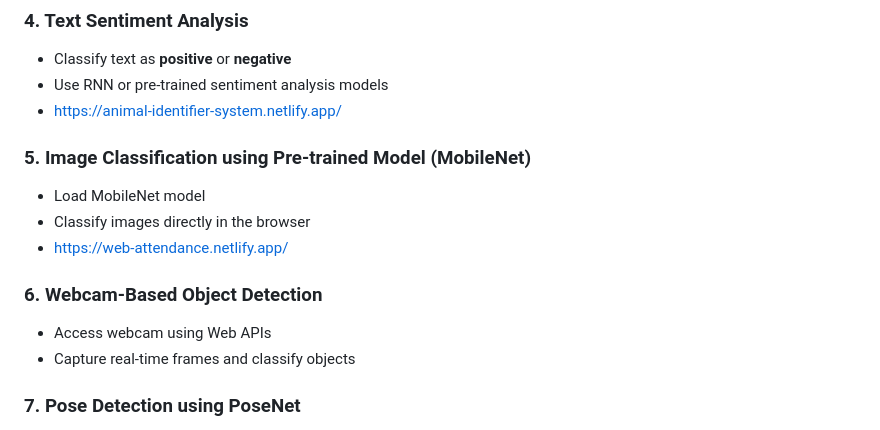
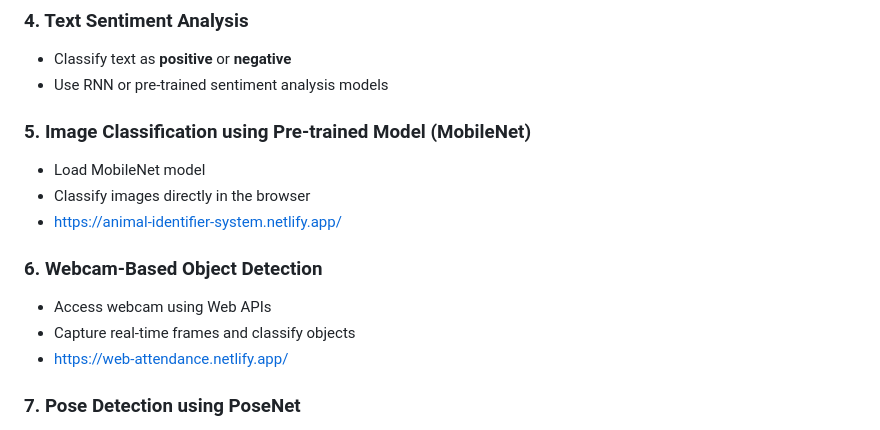
Before and after one commit to SubodhWalondre-1/MLT_LAB_CM23008, a Markdown page: README.md, the part around the change. Rendered like a GitHub page.

```diff
--- a/README.md
+++ b/README.md
@@ -41,16 +41,16 @@ After successful completion of this lab, students will be able to:
 ### 4. Text Sentiment Analysis
 - Classify text as **positive** or **negative**
 - Use RNN or pre-trained sentiment analysis models
-- https://animal-identifier-system.netlify.app/
 
 ### 5. Image Classification using Pre-trained Model (MobileNet)
 - Load MobileNet model
 - Classify images directly in the browser
-- https://web-attendance.netlify.app/
+- https://animal-identifier-system.netlify.app/
 
 ### 6. Webcam-Based Object Detection
 - Access webcam using Web APIs
 - Capture real-time frames and classify objects
+- https://web-attendance.netlify.app/
 
 ### 7. Pose Detection using PoseNet
 - Detect human body keypoints
```
